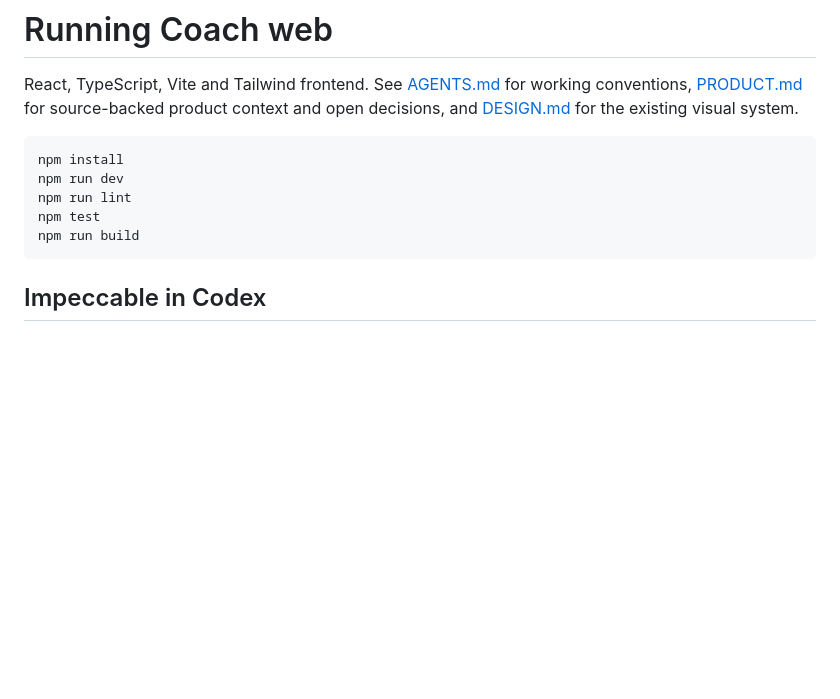
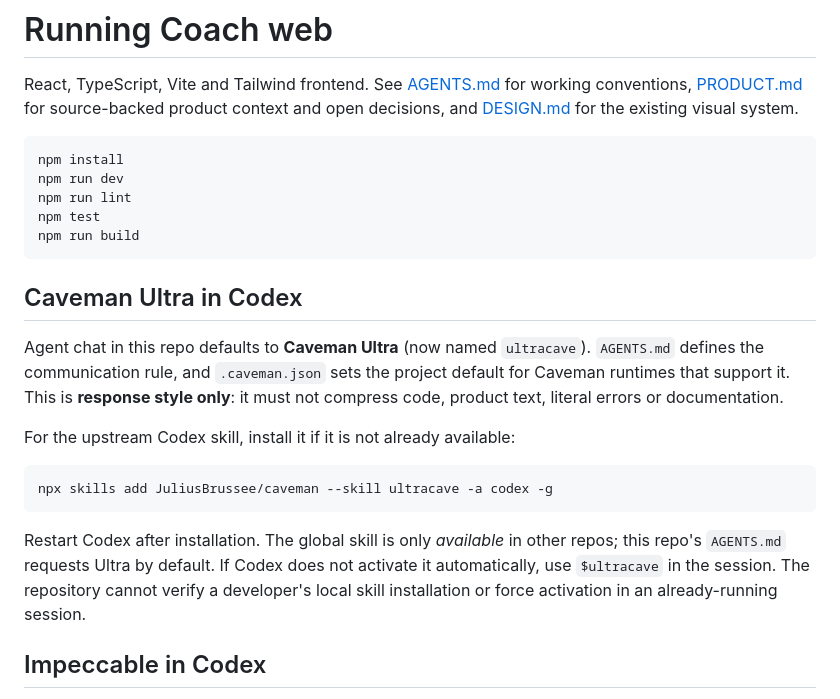
Before and after one commit to jordiadan/running-coach-web, a Markdown page: README.md, the part around the change. Rendered like a GitHub page; blank space fills up the shorter version.

Commit message:
docs: explain Caveman Ultra setup and limitations

````diff
--- a/README.md
+++ b/README.md
@@ -11,6 +11,26 @@ npm run lint
 npm test
 npm run build
 ```
+
+## Caveman Ultra in Codex
+
+Agent chat in this repo defaults to **Caveman Ultra** (now named
+`ultracave`). `AGENTS.md` defines the communication rule, and
+`.caveman.json` sets the project default for Caveman runtimes that
+support it. This is **response style only**: it must not compress code,
+product text, literal errors or documentation.
+
+For the upstream Codex skill, install it if it is not already available:
+
+```sh
+npx skills add JuliusBrussee/caveman --skill ultracave -a codex -g
+```
+
+Restart Codex after installation. The global skill is only *available* in
+other repos; this repo's `AGENTS.md` requests Ultra by default. If Codex
+does not activate it automatically, use `$ultracave` in the session.
+The repository cannot verify a developer's local skill installation or
+force activation in an already-running session.
 
 ## Impeccable in Codex
 
````
